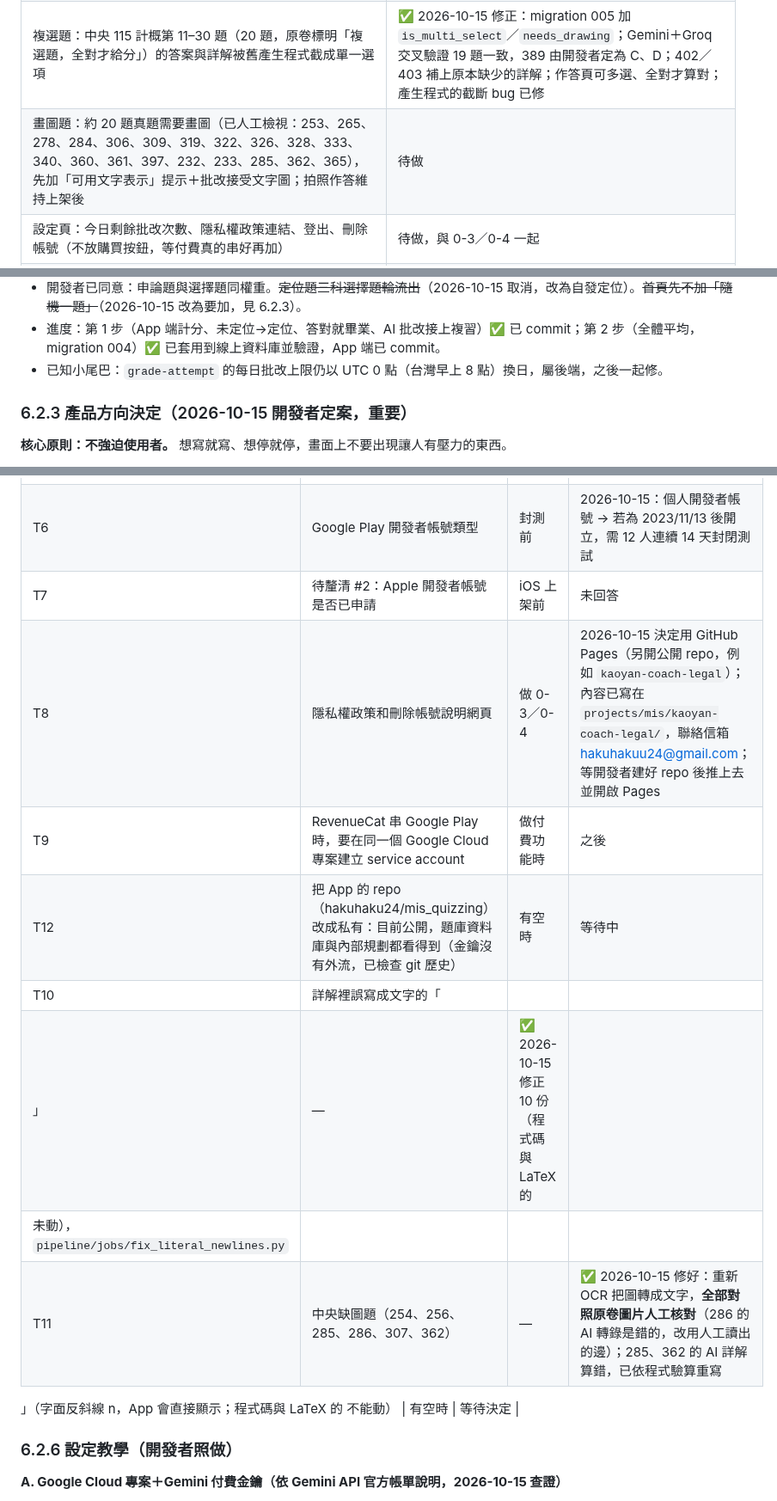
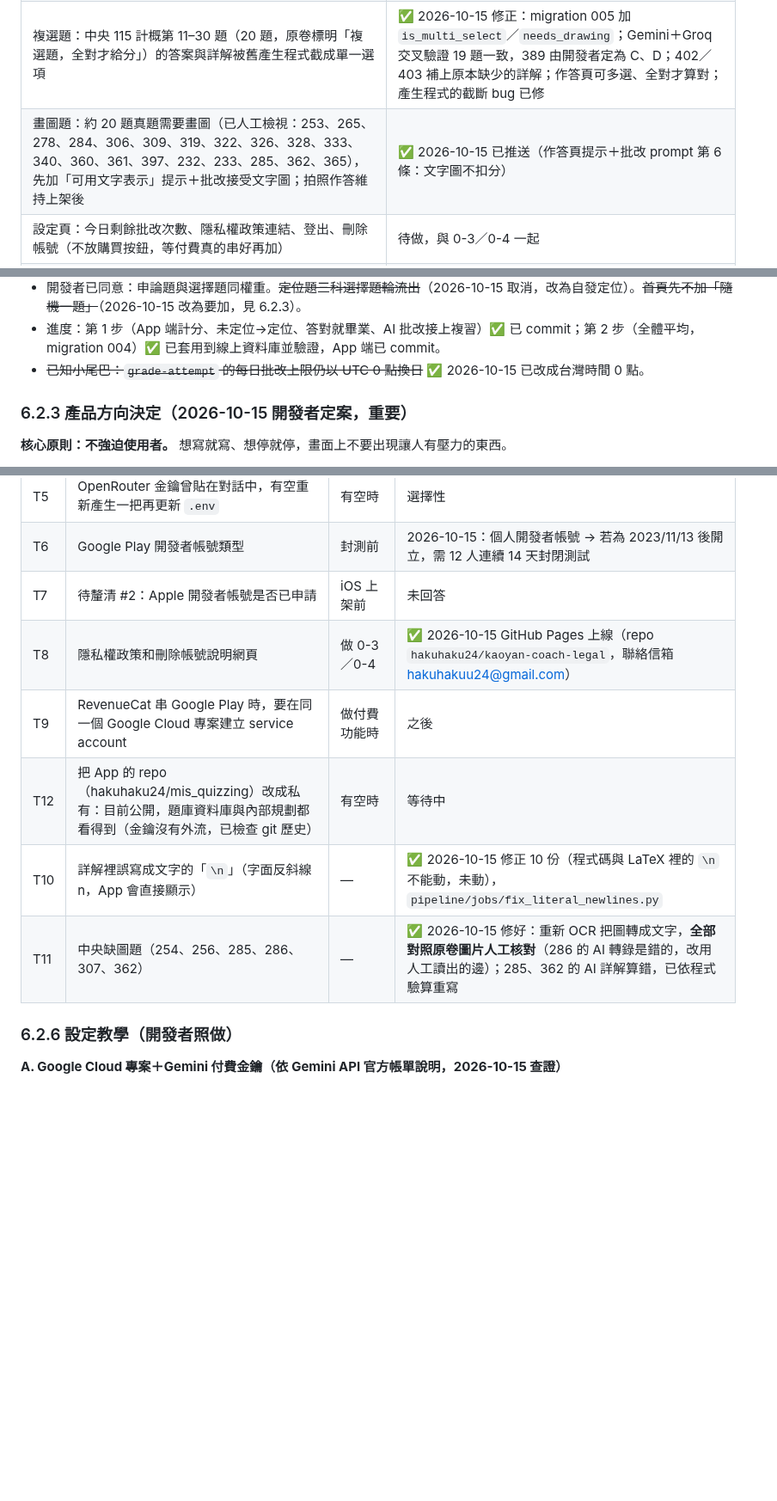
Before and after one commit to hakuhaku24/mis_quizzing, a Markdown page: CURRENT_STATUS.md, 3 parts joined by grey strips. Shown at 86% size. Rendered like a GitHub page; blank space fills up the shorter version.

```diff
--- a/CURRENT_STATUS.md
+++ b/CURRENT_STATUS.md
@@ -157,7 +159,7 @@ mis-grad-exam-coach/
 | 紀錄頁：科目篩選改中文、分數顯示 `x/10`＋顏色、錯誤原因小標籤 | ✅ 已推送 |
 | 題庫卡片：真題出處標籤（例：`113 中央`，作答頁同步）＋最近得分標章 | ✅ 已推送 |
 | 複選題：中央 115 計概第 11–30 題（20 題，原卷標明「複選題，全對才給分」）的答案與詳解被舊產生程式截成單一選項 | ✅ 2026-10-15 修正：migration 005 加 `is_multi_select`／`needs_drawing`；Gemini＋Groq 交叉驗證 19 題一致，389 由開發者定為 C、D；402／403 補上原本缺少的詳解；作答頁可多選、全對才算對；產生程式的截斷 bug 已修 |
-| 畫圖題：約 20 題真題需要畫圖（已人工檢視：253、265、278、284、306、309、319、322、326、328、333、340、360、361、397、232、233、285、362、365），先加「可用文字表示」提示＋批改接受文字圖；拍照作答維持上架後 | 待做 |
+| 畫圖題：約 20 題真題需要畫圖（已人工檢視：253、265、278、284、306、309、319、322、326、328、333、340、360、361、397、232、233、285、362、365），先加「可用文字表示」提示＋批改接受文字圖；拍照作答維持上架後 | ✅ 2026-10-15 已推送（作答頁提示＋批改 prompt 第 6 條：文字圖不扣分） |
 | 設定頁：今日剩餘批改次數、隱私權政策連結、登出、刪除帳號（不放購買按鈕，等付費真的串好再加） | 待做，與 0-3／0-4 一起 |
 | 題庫依學校篩選（選「真題」後出現學校列，年份跟著學校變）＋知識點篩選修好＋一次最多讀 1000 筆修好 | ✅ 2026-10-15 已推送 |
 | 「回報問題」：每題底部「這題有問題？回報給我們」，5 種原因＋補充說明；資料表 `question_reports`（migration 006，刪帳號自動一併刪除）。開發者在 Supabase 後台 Table Editor → question_reports 查看，`status` 改成 fixed／rejected | ✅ 2026-10-15 已推送 |
@@ -183,7 +185,7 @@ mis-grad-exam-coach/
 - 所有使用者的平均：App 端因為 RLS 讀不到別人的資料，要新增 migration（`004_…`），建一個只回傳平均值的資料庫函式。建議至少 10 人完成定位才顯示，避免人少時能反推別人的分數。
 - 開發者已同意：申論題與選擇題同權重。~~定位題三科選擇題輪流出~~（2026-10-15 取消，改為自發定位）。~~首頁先不加「隨機一題」~~（2026-10-15 改為要加，見 6.2.3）。
 - 進度：第 1 步（App 端計分、未定位→定位、答對就畢業、AI 批改接上複習）✅ 已 commit；第 2 步（全體平均，migration 004）✅ 已套用到線上資料庫並驗證，App 端已 commit。
-- 已知小尾巴：`grade-attempt` 的每日批改上限仍以 UTC 0 點（台灣早上 8 點）換日，屬後端，之後一起修。
+- ~~已知小尾巴：`grade-attempt` 的每日批改上限仍以 UTC 0 點換日~~ ✅ 2026-10-15 已改成台灣時間 0 點。
 
 ### 6.2.3 產品方向決定（2026-10-15 開發者定案，重要）
 
@@ -222,15 +224,11 @@ mis-grad-exam-coach/
 | T5 | OpenRouter 金鑰曾貼在對話中，有空重新產生一把再更新 `.env` | 有空時 | 選擇性 |
 | T6 | Google Play 開發者帳號類型 | 封測前 | 2026-10-15：個人開發者帳號 → 若為 2023/11/13 後開立，需 12 人連續 14 天封閉測試 |
 | T7 | 待釐清 #2：Apple 開發者帳號是否已申請 | iOS 上架前 | 未回答 |
-| T8 | 隱私權政策和刪除帳號說明網頁 | 做 0-3／0-4 | 2026-10-15 決定用 GitHub Pages（另開公開 repo，例如 `kaoyan-coach-legal`）；內容已寫在 `projects/mis/kaoyan-coach-legal/`，聯絡信箱 hakuhakuu24@gmail.com；等開發者建好 repo 後推上去並開啟 Pages |
+| T8 | 隱私權政策和刪除帳號說明網頁 | 做 0-3／0-4 | ✅ 2026-10-15 GitHub Pages 上線（repo `hakuhaku24/kaoyan-coach-legal`，聯絡信箱 hakuhakuu24@gmail.com） |
 | T9 | RevenueCat 串 Google Play 時，要在同一個 Google Cloud 專案建立 service account | 做付費功能時 | 之後 |
 | T12 | 把 App 的 repo（hakuhaku24/mis_quizzing）改成私有：目前公開，題庫資料庫與內部規劃都看得到（金鑰沒有外流，已檢查 git 歷史） | 有空時 | 等待中 |
-| T10 | 詳解裡誤寫成文字的「
-」 | — | ✅ 2026-10-15 修正 10 份（程式碼與 LaTeX 的
- 未動），`pipeline/jobs/fix_literal_newlines.py` |
+| T10 | 詳解裡誤寫成文字的「`\n`」（字面反斜線 n，App 會直接顯示） | — | ✅ 2026-10-15 修正 10 份（程式碼與 LaTeX 裡的 `\n` 不能動，未動），`pipeline/jobs/fix_literal_newlines.py` |
 | T11 | 中央缺圖題（254、256、285、286、307、362） | — | ✅ 2026-10-15 修好：重新 OCR 把圖轉成文字，**全部對照原卷圖片人工核對**（286 的 AI 轉錄是錯的，改用人工讀出的邊）；285、362 的 AI 詳解算錯，已依程式驗算重寫 |
-」（字面反斜線 n，App 會直接顯示；程式碼與 LaTeX 的
- 不能動） | 有空時 | 等待決定 |
 
 ### 6.2.6 設定教學（開發者照做）
 
```
Also changed, not shown: other parts of CURRENT_STATUS.md (+30 -12 lines).
